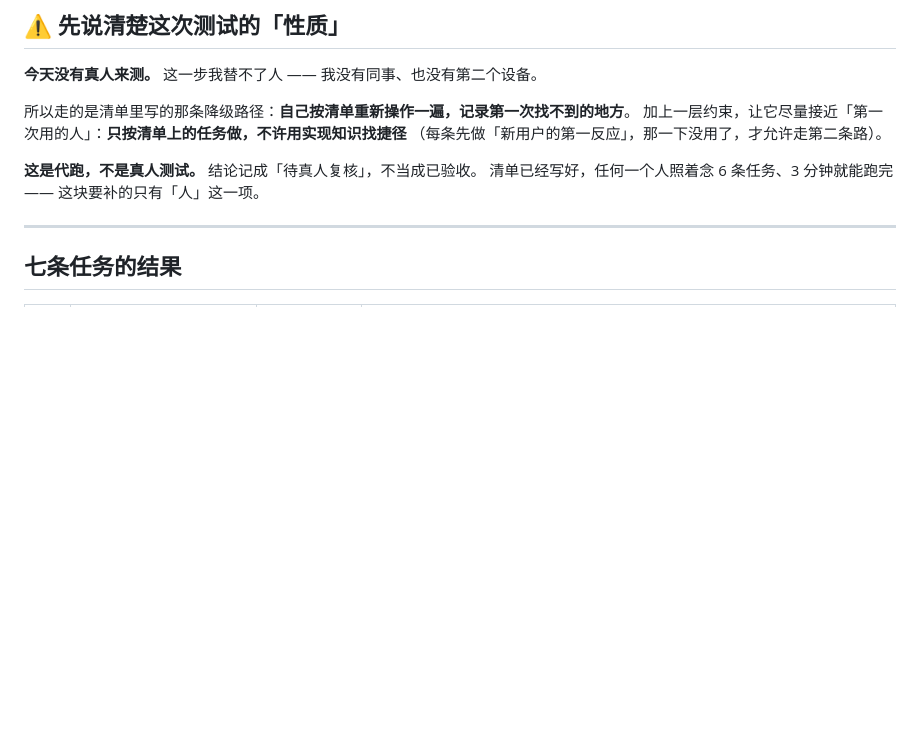
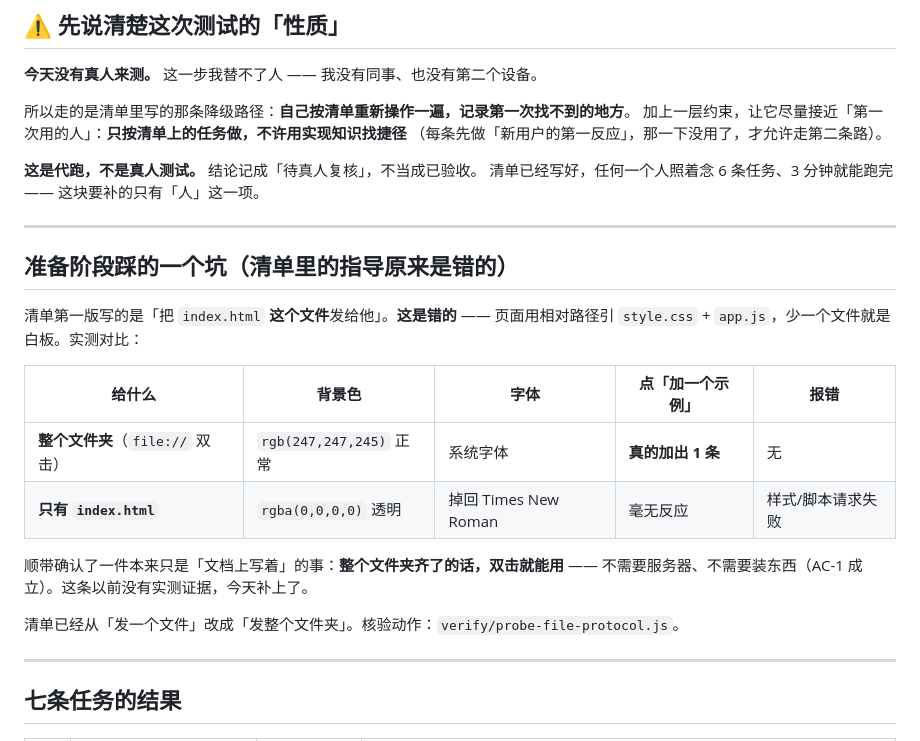
Before and after one commit to ChouKaguya-hime/my-website, a Markdown page: user-test/record-2026-09-30.md, the part around the change. Rendered like a GitHub page; blank space fills up the shorter version.

```diff
--- a/user-test/record-2026-09-30.md
+++ b/user-test/record-2026-09-30.md
@@ -19,6 +19,23 @@
 
 **这是代跑，不是真人测试。** 结论记成「待真人复核」，不当成已验收。
 清单已经写好，任何一个人照着念 6 条任务、3 分钟就能跑完 —— 这块要补的只有「人」这一项。
+
+---
+
+## 准备阶段踩的一个坑（清单里的指导原来是错的）
+
+清单第一版写的是「把 `index.html` **这个文件**发给他」。**这是错的** ——
+页面用相对路径引 `style.css` + `app.js`，少一个文件就是白板。实测对比：
+
+| 给什么 | 背景色 | 字体 | 点「加一个示例」 | 报错 |
+| --- | --- | --- | --- | --- |
+| **整个文件夹**（`file://` 双击） | `rgb(247,247,245)` 正常 | 系统字体 | **真的加出 1 条** | 无 |
+| **只有 `index.html`** | `rgba(0,0,0,0)` 透明 | 掉回 Times New Roman | 毫无反应 | 样式/脚本请求失败 |
+
+顺带确认了一件本来只是「文档上写着」的事：**整个文件夹齐了的话，双击就能用** ——
+不需要服务器、不需要装东西（AC-1 成立）。这条以前没有实测证据，今天补上了。
+
+清单已经从「发一个文件」改成「发整个文件夹」。核验动作：`verify/probe-file-protocol.js`。
 
 ---
 
```
Also changed, not shown: user-test/CHECKLIST.md (+10 -2 lines).
